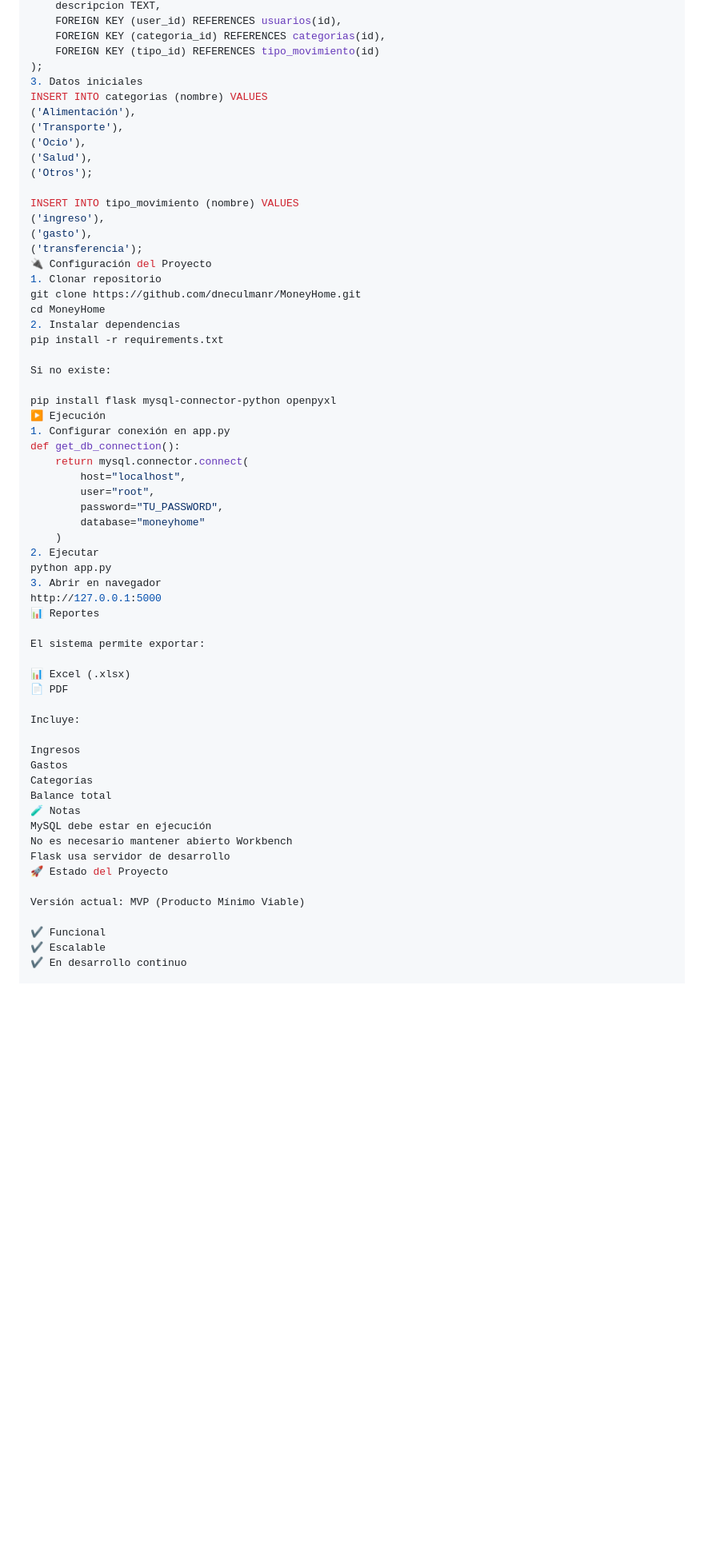
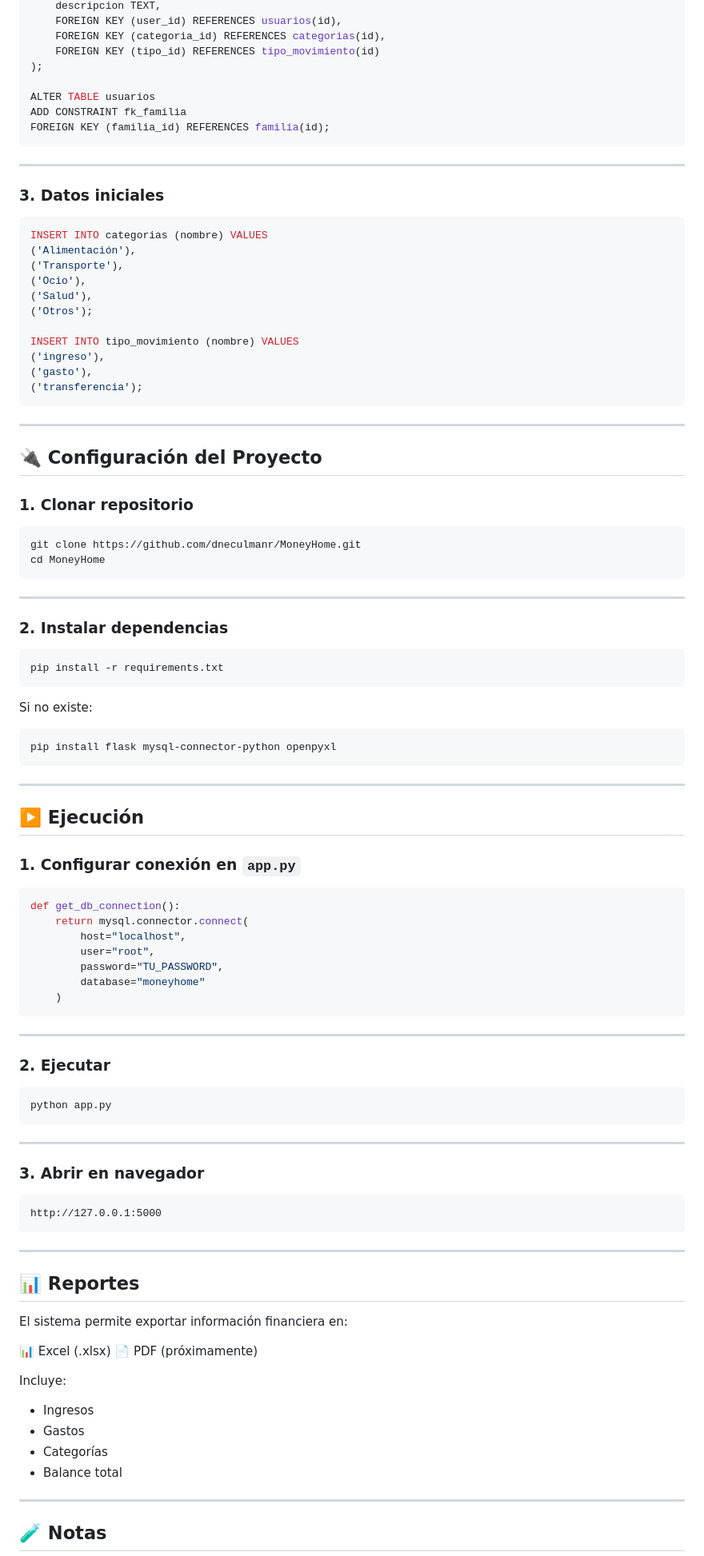
Before and after one commit to dneculmanr/MoneyHome, a Markdown page: README.md, the part around one of its changes. Shown at 80% size. Rendered like a GitHub page; blank space fills up the shorter version.

````diff
--- a/README.md
+++ b/README.md
@@ -80,7 +103,17 @@ CREATE TABLE movimientos (
     FOREIGN KEY (categoria_id) REFERENCES categorias(id),
     FOREIGN KEY (tipo_id) REFERENCES tipo_movimiento(id)
 );
-3. Datos iniciales
+
+ALTER TABLE usuarios
+ADD CONSTRAINT fk_familia
+FOREIGN KEY (familia_id) REFERENCES familia(id);
+```
+
+---
+
+### 3. Datos iniciales
+
+```sql id="zzp7tt"
 INSERT INTO categorias (nombre) VALUES
 ('Alimentación'),
 ('Transporte'),
@@ -92,18 +125,40 @@ INSERT INTO tipo_movimiento (nombre) VALUES
 ('ingreso'),
 ('gasto'),
 ('transferencia');
-🔌 Configuración del Proyecto
-1. Clonar repositorio
+```
+
+---
+
+## 🔌 Configuración del Proyecto
+
+### 1. Clonar repositorio
+
+```bash id="g3kbvx"
 git clone https://github.com/dneculmanr/MoneyHome.git
 cd MoneyHome
-2. Instalar dependencias
+```
+
+---
+
+### 2. Instalar dependencias
+
+```bash id="t9w9bp"
 pip install -r requirements.txt
+```
 
 Si no existe:
 
+```bash id="b4z3lh"
 pip install flask mysql-connector-python openpyxl
-▶️ Ejecución
-1. Configurar conexión en app.py
+```
+
+---
+
+## ▶️ Ejecución
+
+### 1. Configurar conexión en `app.py`
+
+```python id="gq0vxm"
 def get_db_connection():
     return mysql.connector.connect(
         host="localhost",
@@ -111,32 +166,41 @@ def get_db_connection():
         password="TU_PASSWORD",
         database="moneyhome"
     )
-2. Ejecutar
+```
+
+---
+
+### 2. Ejecutar
+
+```bash id="vldj68"
 python app.py
-3. Abrir en navegador
+```
+
+---
+
+### 3. Abrir en navegador
+
+```id="2czj7p"
 http://127.0.0.1:5000
-📊 Reportes
+```
 
-El sistema permite exportar:
+---
+
+## 📊 Reportes
+
+El sistema permite exportar información financiera en:
 
 📊 Excel (.xlsx)
-📄 PDF
+📄 PDF (próximamente)
 
 Incluye:
 
-Ingresos
-Gastos
-Categorías
-Balance total
-🧪 Notas
-MySQL debe estar en ejecución
-No es necesario mantener abierto Workbench
-Flask usa servidor de desarrollo
-🚀 Estado del Proyecto
+* Ingresos
+* Gastos
+* Categorías
+* Balance total
 
-Versión actual: MVP (Producto Mínimo Viable)
+---
 
-✔ Funcional
-✔ Escalable
-✔ En desarrollo continuo
+## 🧪 Notas
 
````
Also changed, not shown: other parts of README.md (+90 -38 lines).
